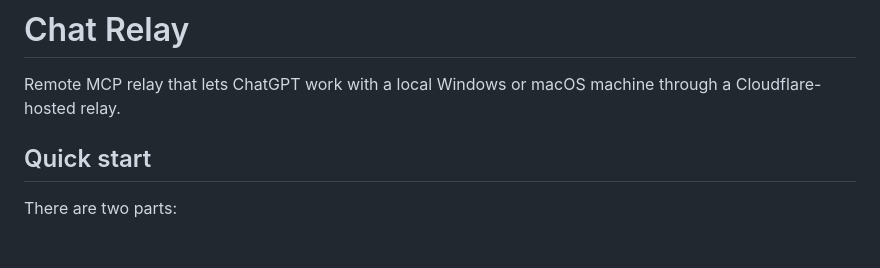
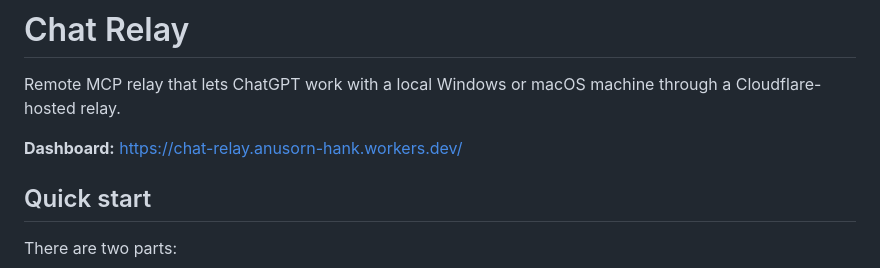
Before and after one commit to anusornNeal/chat-relay, a Markdown page: README.md, the part around the change. Drawn GitHub-style; blank space fills up the shorter version.

Commit message:
docs: add dashboard link

```diff
--- a/README.md
+++ b/README.md
@@ -1,6 +1,8 @@
 # Chat Relay
 
 Remote MCP relay that lets ChatGPT work with a local Windows or macOS machine through a Cloudflare-hosted relay.
+
+**Dashboard:** https://chat-relay.anusorn-hank.workers.dev/
 
 ## Quick start
 
```
